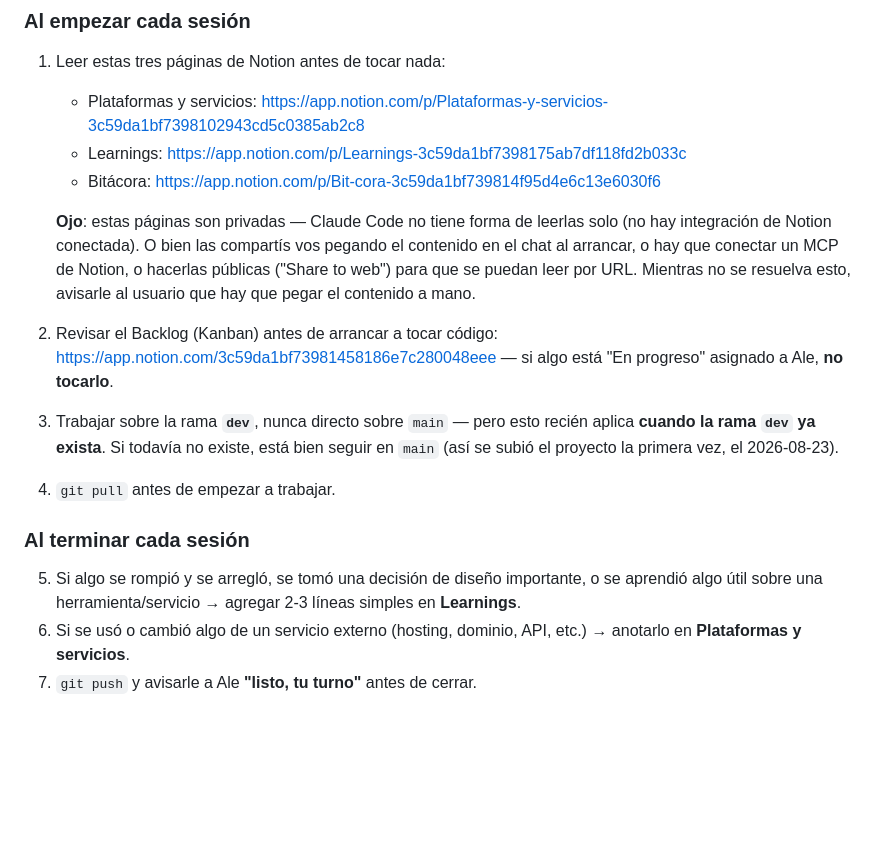
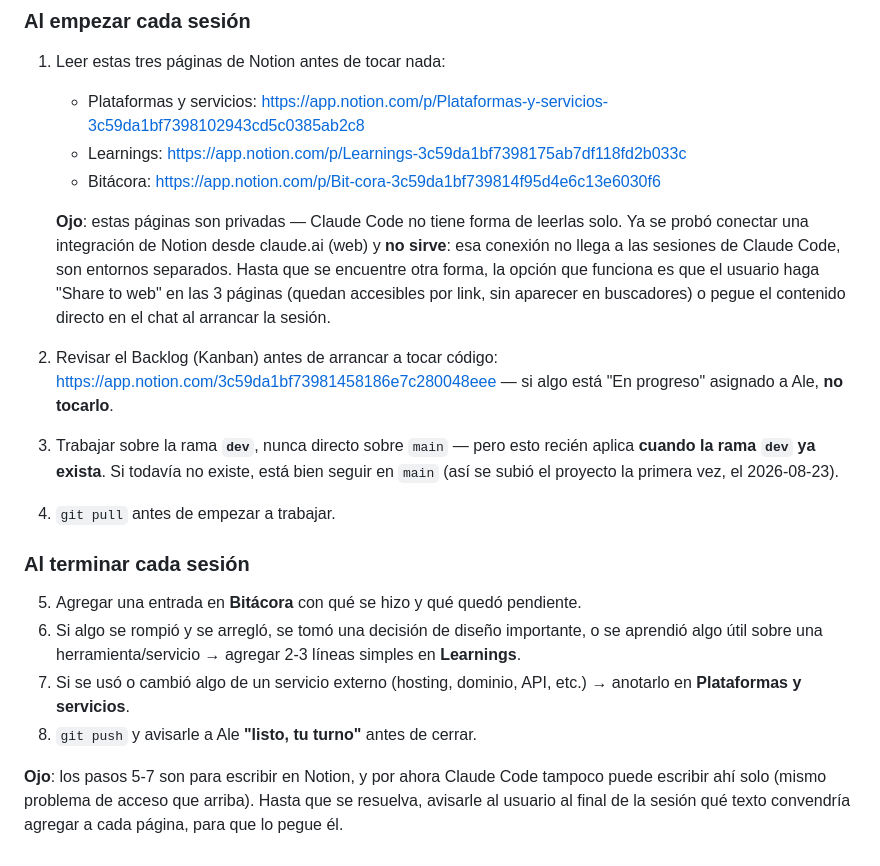
Before and after one commit to javiervirkel-ops/el-centro, a Markdown page: CLAUDE.md, the part around the change. GitHub-like rendering; blank space fills up the shorter version.

Commit message:
doc: agregar paso de Bitacora al cierre de sesion y aclarar que el acceso a Notion via claude.ai no aplica a Claude Code

```diff
--- a/CLAUDE.md
+++ b/CLAUDE.md
@@ -252,11 +252,12 @@ Kanban. Repo en GitHub (privado): `javiervirkel-ops/el-centro`.
    - Learnings: https://app.notion.com/p/Learnings-3c59da1bf7398175ab7df118fd2b033c
    - Bitácora: https://app.notion.com/p/Bit-cora-3c59da1bf739814f95d4e6c13e6030f6
 
-   **Ojo**: estas páginas son privadas — Claude Code no tiene forma de leerlas solo (no hay
-   integración de Notion conectada). O bien las compartís vos pegando el contenido en el chat
-   al arrancar, o hay que conectar un MCP de Notion, o hacerlas públicas ("Share to web") para
-   que se puedan leer por URL. Mientras no se resuelva esto, avisarle al usuario que hay que
-   pegar el contenido a mano.
+   **Ojo**: estas páginas son privadas — Claude Code no tiene forma de leerlas solo. Ya se
+   probó conectar una integración de Notion desde claude.ai (web) y **no sirve**: esa conexión
+   no llega a las sesiones de Claude Code, son entornos separados. Hasta que se encuentre otra
+   forma, la opción que funciona es que el usuario haga "Share to web" en las 3 páginas (quedan
+   accesibles por link, sin aparecer en buscadores) o pegue el contenido directo en el chat al
+   arrancar la sesión.
 2. Revisar el Backlog (Kanban) antes de arrancar a tocar código:
    https://app.notion.com/3c59da1bf73981458186e7c280048eee — si algo está "En progreso"
    asignado a Ale, **no tocarlo**.
@@ -266,8 +267,13 @@ Kanban. Repo en GitHub (privado): `javiervirkel-ops/el-centro`.
 4. `git pull` antes de empezar a trabajar.
 
 ### Al terminar cada sesión
-5. Si algo se rompió y se arregló, se tomó una decisión de diseño importante, o se aprendió
+5. Agregar una entrada en **Bitácora** con qué se hizo y qué quedó pendiente.
+6. Si algo se rompió y se arregló, se tomó una decisión de diseño importante, o se aprendió
    algo útil sobre una herramienta/servicio → agregar 2-3 líneas simples en **Learnings**.
-6. Si se usó o cambió algo de un servicio externo (hosting, dominio, API, etc.) → anotarlo en
+7. Si se usó o cambió algo de un servicio externo (hosting, dominio, API, etc.) → anotarlo en
    **Plataformas y servicios**.
-7. `git push` y avisarle a Ale **"listo, tu turno"** antes de cerrar.
+8. `git push` y avisarle a Ale **"listo, tu turno"** antes de cerrar.
+
+**Ojo**: los pasos 5-7 son para escribir en Notion, y por ahora Claude Code tampoco puede
+escribir ahí solo (mismo problema de acceso que arriba). Hasta que se resuelva, avisarle al
+usuario al final de la sesión qué texto convendría agregar a cada página, para que lo pegue él.
```
